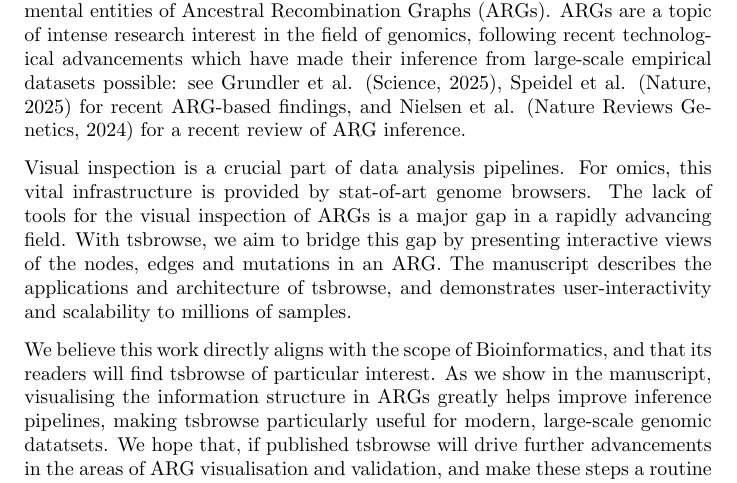
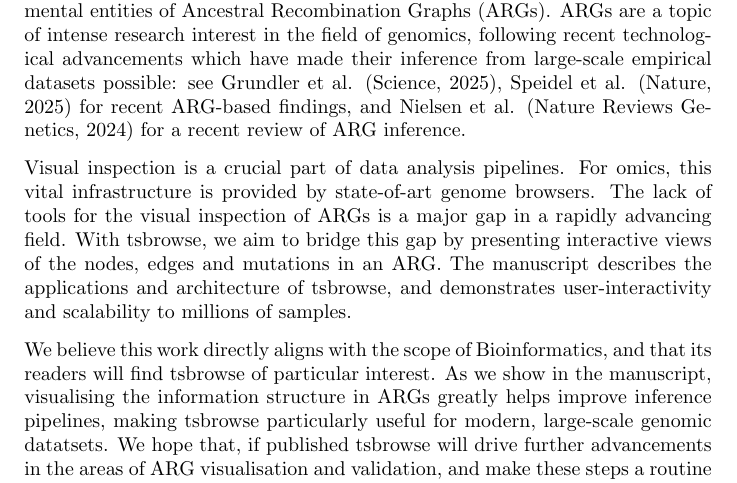
Before and after one commit to savitakartik/tsbrowse-paper, a LaTeX letter (manuscript/cover_letter.tex): part of the page, cut so that both start at the same text. Compiled offline with pdfLaTeX.

Commit message:
Update manuscript/cover_letter.tex
Co-authored-by: Jerome Kelleher <jk@well.ox.ac.uk>

```diff
--- a/manuscript/cover_letter.tex
+++ b/manuscript/cover_letter.tex
@@ -32,7 +32,7 @@
     Visual inspection is a crucial part of data analysis pipelines. For omics,
     this
     vital
-    infrastructure is provided by stat-of-art genome browsers. The lack of
+    infrastructure is provided by state-of-art genome browsers. The lack of
     tools
     for the
     visual inspection of ARGs is a major gap in a rapidly advancing field. With
```
